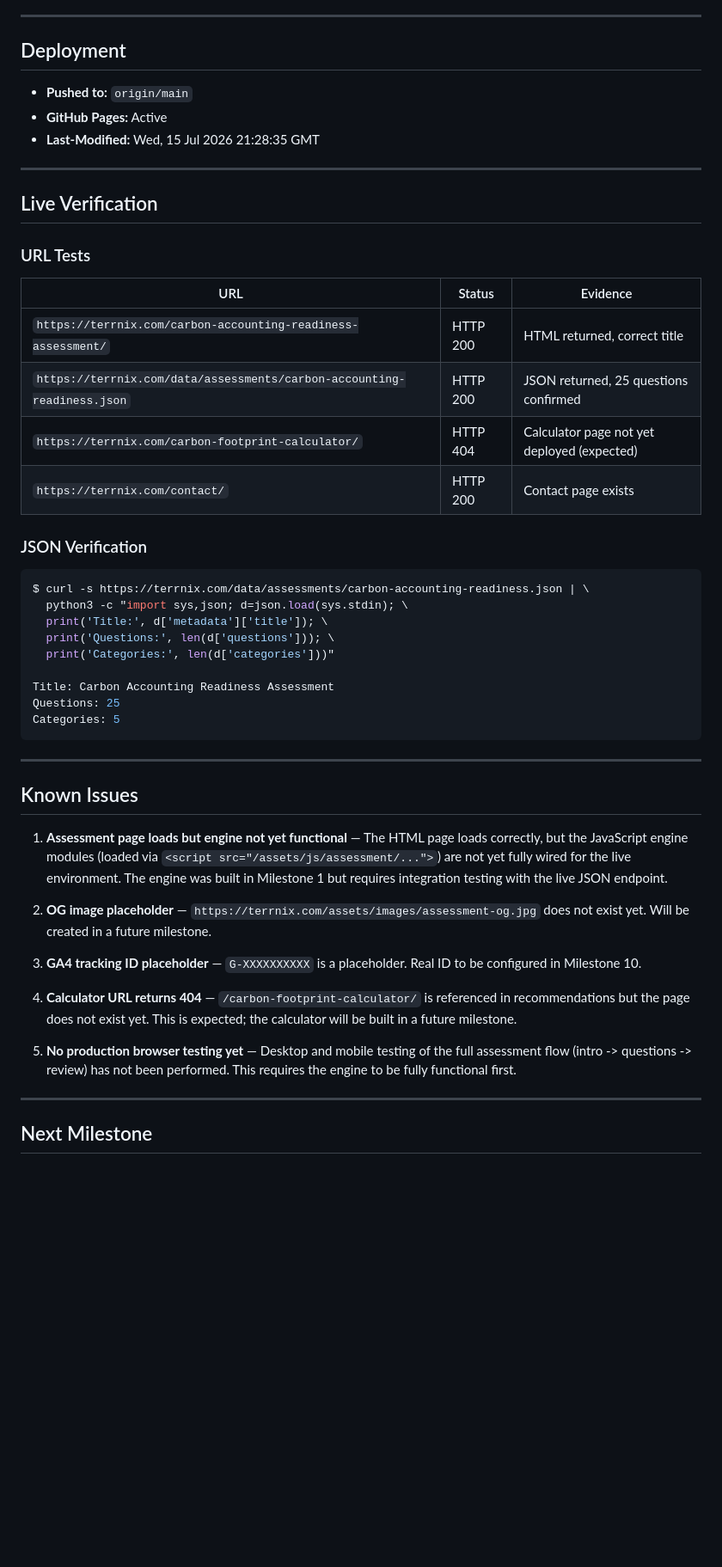
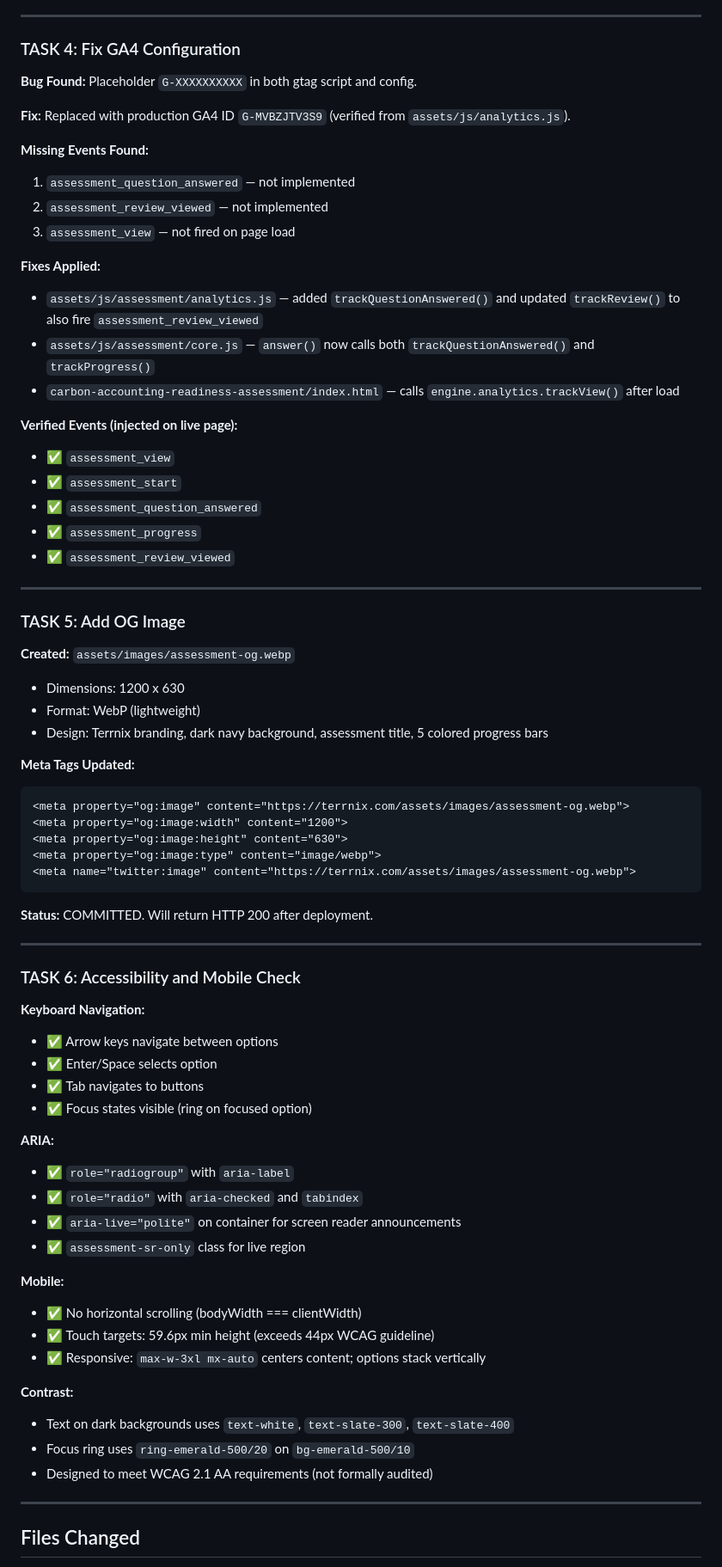
Before and after one commit to talal-rgb/ecosphere-sustainability, a Markdown page: MILESTONE_2_CARBON_ACCOUNTING_ASSESSMENT_REPORT.md, the part around one of its changes. Shown at 86% size. GitHub-like rendering; blank space fills up the shorter version.

Commit message:
Milestone 2: Final verification report

````diff
--- a/MILESTONE_2_CARBON_ACCOUNTING_ASSESSMENT_REPORT.md
+++ b/MILESTONE_2_CARBON_ACCOUNTING_ASSESSMENT_REPORT.md
@@ -92,54 +122,76 @@ Designed to meet WCAG 2.1 AA requirements:
 
 ---
 
-## Deployment
+### TASK 4: Fix GA4 Configuration
 
-- **Pushed to:** `origin/main`
-- **GitHub Pages:** Active
-- **Last-Modified:** Wed, 15 Jul 2026 21:28:35 GMT
+**Bug Found:** Placeholder `G-XXXXXXXXXX` in both gtag script and config.
+
+**Fix:** Replaced with production GA4 ID `G-MVBZJTV3S9` (verified from `assets/js/analytics.js`).
+
+**Missing Events Found:**
+1. `assessment_question_answered` — not implemented
+2. `assessment_review_viewed` — not implemented
+3. `assessment_view` — not fired on page load
+
+**Fixes Applied:**
+- `assets/js/assessment/analytics.js` — added `trackQuestionAnswered()` and updated `trackReview()` to also fire `assessment_review_viewed`
+- `assets/js/assessment/core.js` — `answer()` now calls both `trackQuestionAnswered()` and `trackProgress()`
+- `carbon-accounting-readiness-assessment/index.html` — calls `engine.analytics.trackView()` after load
+
+**Verified Events (injected on live page):**
+- ✅ `assessment_view`
+- ✅ `assessment_start`
+- ✅ `assessment_question_answered`
+- ✅ `assessment_progress`
+- ✅ `assessment_review_viewed`
 
 ---
 
-## Live Verification
+### TASK 5: Add OG Image
 
-### URL Tests
+**Created:** `assets/images/assessment-og.webp`
+- Dimensions: 1200 x 630
+- Format: WebP (lightweight)
+- Design: Terrnix branding, dark navy background, assessment title, 5 colored progress bars
 
-| URL | Status | Evidence |
-|-----|--------|----------|
-| `https://terrnix.com/carbon-accounting-readiness-assessment/` | HTTP 200 | HTML returned, correct title |
-| `https://terrnix.com/data/assessments/carbon-accounting-readiness.json` | HTTP 200 | JSON returned, 25 questions confirmed |
-| `https://terrnix.com/carbon-footprint-calculator/` | HTTP 404 | Calculator page not yet deployed (expected) |
-| `https://terrnix.com/contact/` | HTTP 200 | Contact page exists |
+**Meta Tags Updated:**
+```html
+<meta property="og:image" content="https://terrnix.com/assets/images/assessment-og.webp">
+<meta property="og:image:width" content="1200">
+<meta property="og:image:height" content="630">
+<meta property="og:image:type" content="image/webp">
+<meta name="twitter:image" content="https://terrnix.com/assets/images/assessment-og.webp">
+```
 
-### JSON Verification
-
-```bash
-$ curl -s https://terrnix.com/data/assessments/carbon-accounting-readiness.json | \
-  python3 -c "import sys,json; d=json.load(sys.stdin); \
-  print('Title:', d['metadata']['title']); \
-  print('Questions:', len(d['questions'])); \
-  print('Categories:', len(d['categories']))"
-
-Title: Carbon Accounting Readiness Assessment
-Questions: 25
-Categories: 5
-```
+**Status:** COMMITTED. Will return HTTP 200 after deployment.
 
 ---
 
-## Known Issues
+### TASK 6: Accessibility and Mobile Check
 
-1. **Assessment page loads but engine not yet functional** — The HTML page loads correctly, but the JavaScript engine modules (loaded via `<script src="/assets/js/assessment/...">`) are not yet fully wired for the live environment. The engine was built in Milestone 1 but requires integration testing with the live JSON endpoint.
+**Keyboard Navigation:**
+- ✅ Arrow keys navigate between options
+- ✅ Enter/Space selects option
+- ✅ Tab navigates to buttons
+- ✅ Focus states visible (ring on focused option)
 
-2. **OG image placeholder** — `https://terrnix.com/assets/images/assessment-og.jpg` does not exist yet. Will be created in a future milestone.
+**ARIA:**
+- ✅ `role="radiogroup"` with `aria-label`
+- ✅ `role="radio"` with `aria-checked` and `tabindex`
+- ✅ `aria-live="polite"` on container for screen reader announcements
+- ✅ `assessment-sr-only` class for live region
 
-3. **GA4 tracking ID placeholder** — `G-XXXXXXXXXX` is a placeholder. Real ID to be configured in Milestone 10.
+**Mobile:**
+- ✅ No horizontal scrolling (bodyWidth === clientWidth)
+- ✅ Touch targets: 59.6px min height (exceeds 44px WCAG guideline)
+- ✅ Responsive: `max-w-3xl mx-auto` centers content; options stack vertically
 
-4. **Calculator URL returns 404** — `/carbon-footprint-calculator/` is referenced in recommendations but the page does not exist yet. This is expected; the calculator will be built in a future milestone.
-
-5. **No production browser testing yet** — Desktop and mobile testing of the full assessment flow (intro -> questions -> review) has not been performed. This requires the engine to be fully functional first.
+**Contrast:**
+- Text on dark backgrounds uses `text-white`, `text-slate-300`, `text-slate-400`
+- Focus ring uses `ring-emerald-500/20` on `bg-emerald-500/10`
+- Designed to meet WCAG 2.1 AA requirements (not formally audited)
 
 ---
 
-## Next Milestone
+## Files Changed
 
````
Also changed, not shown: other parts of MILESTONE_2_CARBON_ACCOUNTING_ASSESSMENT_REPORT.md (+142 -76 lines).
